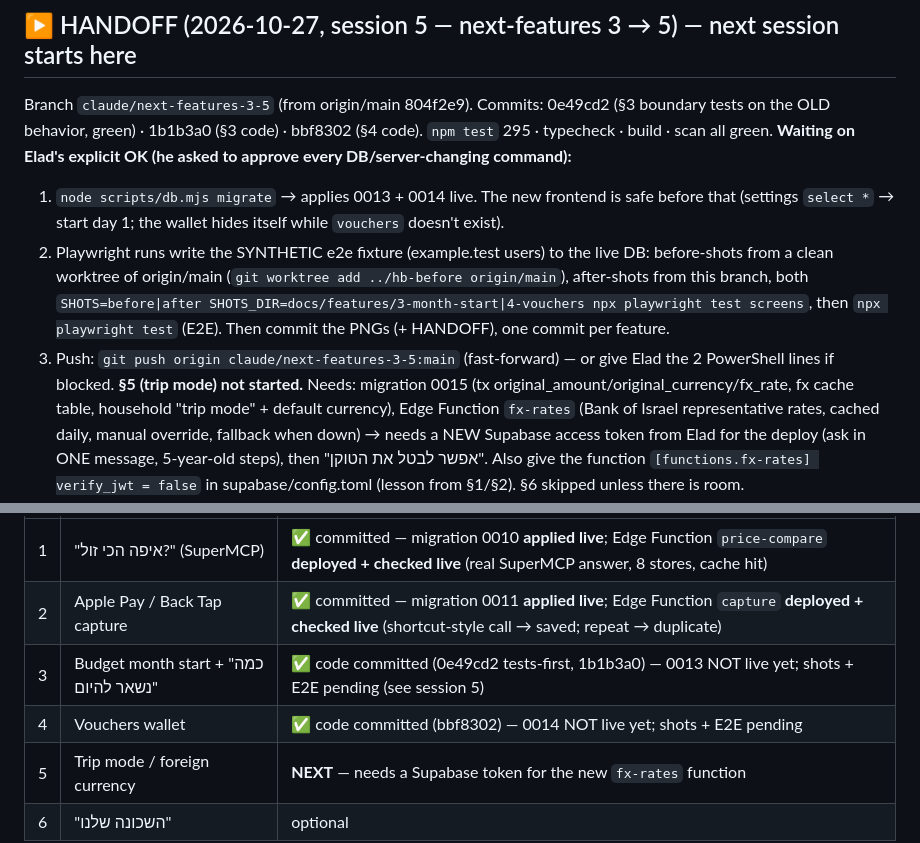
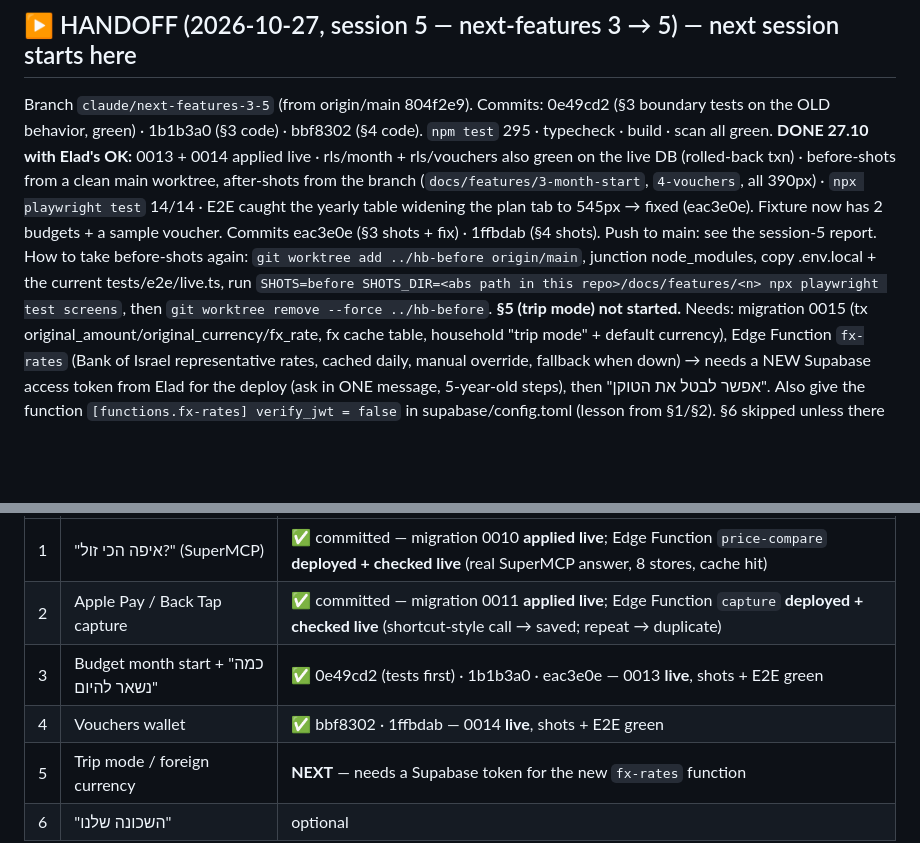
Before and after one commit to elad-vibes/household-budget, a Markdown page: PROGRESS.md, 2 parts joined by grey strips. GitHub-like rendering; blank space fills up the shorter version.

Commit message:
PROGRESS: פיצ'רים 3–4 חיים (מיגרציות, צילומים, E2E), §5 הבא
מה שונה: HANDOFF — 0013/0014 במסד החי, צילומים ו-E2E ירוקים, איך מצלמים "לפני" שוב; טבלת הפיצ'רים מעודכנת.
למה: עדכון HANDOFF אחרי כל פיצ'ר (בקשת אלעד).
מה נבדק: npm test 295 · E2E 14/14.

Co-Authored-By: Claude Opus 5.5 <noreply@anthropic.com>

```diff
--- a/PROGRESS.md
+++ b/PROGRESS.md
@@ -28,14 +28,13 @@ Commits: f224a9f (0012 + RLS tests) · aaac85e (collector + page) · 91962f9 (se
 ## ▶ HANDOFF (2026-10-27, session 5 — next-features 3 → 5) — next session starts here
 Branch `claude/next-features-3-5` (from origin/main 804f2e9). Commits: 0e49cd2 (§3 boundary tests on the OLD behavior, green) ·
 1b1b3a0 (§3 code) · bbf8302 (§4 code). `npm test` 295 · typecheck · build · scan all green.
-**Waiting on Elad's explicit OK (he asked to approve every DB/server-changing command):**
-1. `node scripts/db.mjs migrate` → applies 0013 + 0014 live. The new frontend is safe before that (settings `select *` → start day 1;
-   the wallet hides itself while `vouchers` doesn't exist).
-2. Playwright runs write the SYNTHETIC e2e fixture (example.test users) to the live DB: before-shots from a clean worktree of
-   origin/main (`git worktree add ../hb-before origin/main`), after-shots from this branch, both
-   `SHOTS=before|after SHOTS_DIR=docs/features/3-month-start|4-vouchers npx playwright test screens`, then `npx playwright test` (E2E).
-   Then commit the PNGs (+ HANDOFF), one commit per feature.
-3. Push: `git push origin claude/next-features-3-5:main` (fast-forward) — or give Elad the 2 PowerShell lines if blocked.
+**DONE 27.10 with Elad's OK:** 0013 + 0014 applied live · rls/month + rls/vouchers also green on the live DB (rolled-back txn) ·
+before-shots from a clean main worktree, after-shots from the branch (`docs/features/3-month-start`, `4-vouchers`, all 390px) ·
+`npx playwright test` 14/14 · E2E caught the yearly table widening the plan tab to 545px → fixed (eac3e0e). Fixture now has
+2 budgets + a sample voucher. Commits eac3e0e (§3 shots + fix) · 1ffbdab (§4 shots). Push to main: see the session-5 report.
+How to take before-shots again: `git worktree add ../hb-before origin/main`, junction node_modules, copy .env.local + the
+current tests/e2e/live.ts, run `SHOTS=before SHOTS_DIR=<abs path in this repo>/docs/features/<n> npx playwright test screens`,
+then `git worktree remove --force ../hb-before`.
 **§5 (trip mode) not started.** Needs: migration 0015 (tx original_amount/original_currency/fx_rate, fx cache table, household
 "trip mode" + default currency), Edge Function `fx-rates` (Bank of Israel representative rates, cached daily, manual override,
 fallback when down) → needs a NEW Supabase access token from Elad for the deploy (ask in ONE message, 5-year-old steps), then
@@ -50,8 +49,8 @@ tests green, before/after at 390px in `docs/features/<n>-<name>/` (`SHOTS=before
 |---|---|---|
 | 1 | "איפה הכי זול?" (SuperMCP) | ✅ committed — migration 0010 **applied live**; Edge Function `price-compare` **deployed + checked live** (real SuperMCP answer, 8 stores, cache hit) |
 | 2 | Apple Pay / Back Tap capture | ✅ committed — migration 0011 **applied live**; Edge Function `capture` **deployed + checked live** (shortcut-style call → saved; repeat → duplicate) |
-| 3 | Budget month start + "כמה נשאר להיום" | ✅ code committed (0e49cd2 tests-first, 1b1b3a0) — 0013 NOT live yet; shots + E2E pending (see session 5) |
-| 4 | Vouchers wallet | ✅ code committed (bbf8302) — 0014 NOT live yet; shots + E2E pending |
+| 3 | Budget month start + "כמה נשאר להיום" | ✅ 0e49cd2 (tests first) · 1b1b3a0 · eac3e0e — 0013 **live**, shots + E2E green |
+| 4 | Vouchers wallet | ✅ bbf8302 · 1ffbdab — 0014 **live**, shots + E2E green |
 | 5 | Trip mode / foreign currency | **NEXT** — needs a Supabase token for the new `fx-rates` function |
 | 6 | "השכונה שלנו" | optional |
 
```
